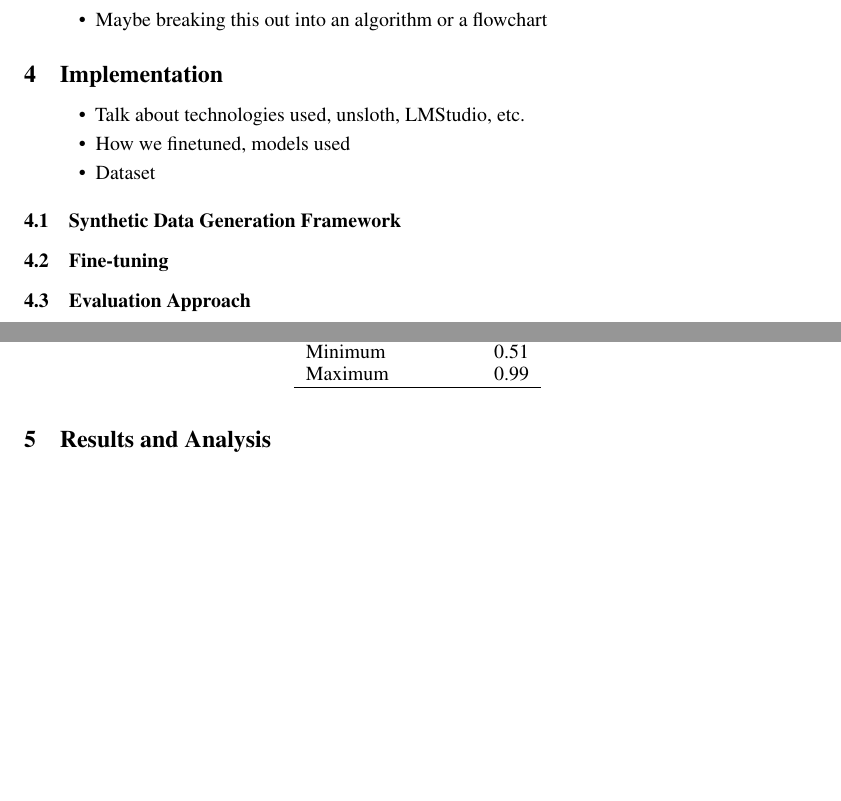
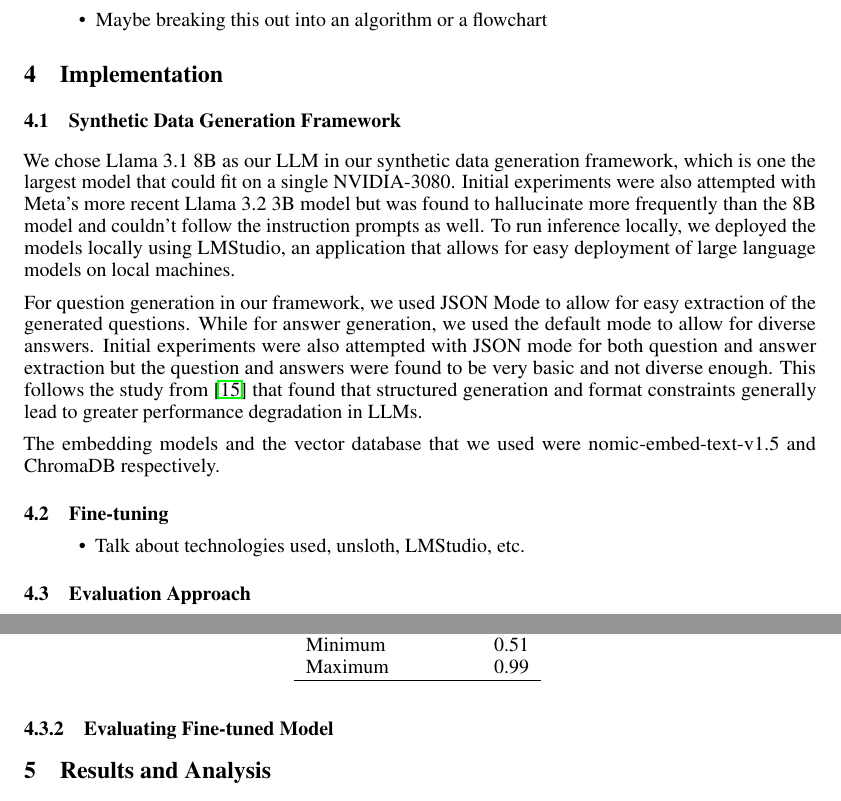
Before and after one commit to zgrannan/532, a LaTeX paper (final_paper/final_paper.tex, which reads final_paper/implementation.tex): two parts of pages 4 and 5 of 7 before the commit and two parts of pages 4 and 5 of 8 after it, joined at a grey line, cut so that both start at the same text, the shorter picture padded with empty space. Compiled offline with pdfLaTeX.

Commit message:
add implementation

```diff
--- a/final_paper/implementation.tex
+++ b/final_paper/implementation.tex
@@ -1,16 +1,24 @@
 \section{Implementation}
 
 
+\subsection{Synthetic Data Generation Framework}
+
+We chose Llama 3.1 8B as our LLM in our synthetic data generation framework, which is one the largest model that could fit on a single NVIDIA-3080. Initial experiments
+were also attempted with Meta's more recent Llama 3.2 3B model but was found to hallucinate more frequently than the 8B model and couldn't follow the instruction prompts as well.
+To run inference locally, we deployed the models locally using LMStudio, an application that allows for easy deployment of large language models on local machines.
+
+For question generation in our framework, we used JSON Mode to allow for easy extraction of the generated questions. While for answer generation, we used the default
+mode to allow for diverse answers. Initial experiments were also attempted with JSON mode for both question and answer extraction but the question and answers
+were found to be very basic and not diverse enough. This follows the study from \cite{tam2024letspeakfreelystudy} that found that structured generation and format constraints
+generally lead to greater performance degradation in LLMs.
+
+The embedding models and the vector database that we used were nomic-embed-text-v1.5 and ChromaDB respectively.
+
+\subsection{Fine-tuning}
+
 \begin{itemize}
     \item Talk about technologies used, unsloth, LMStudio, etc.
-    \item How we finetuned, models used
-    \item Dataset
 \end{itemize}
-
-\subsection{Synthetic Data Generation Framework}
-
-
-\subsection{Fine-tuning}
 
 \subsection{Evaluation Approach}
 \begin{itemize}
@@ -45,3 +53,5 @@ Maximum & 0.99 \\
 \end{tabular}
 \label{tab:factual-consistency-scores}
 \end{table}
+
+\subsubsection{Evaluating Fine-tuned Model}
```
Also changed, not shown: final_paper/bib.bib (+10 -0 lines).
